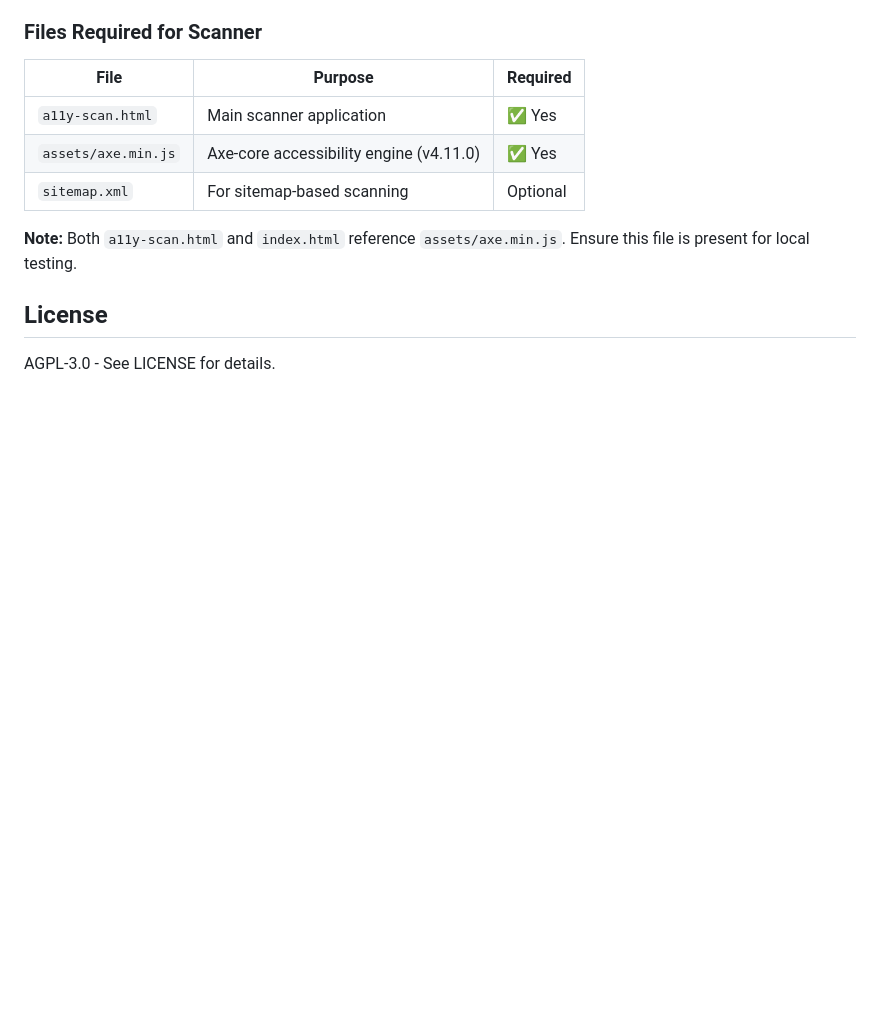
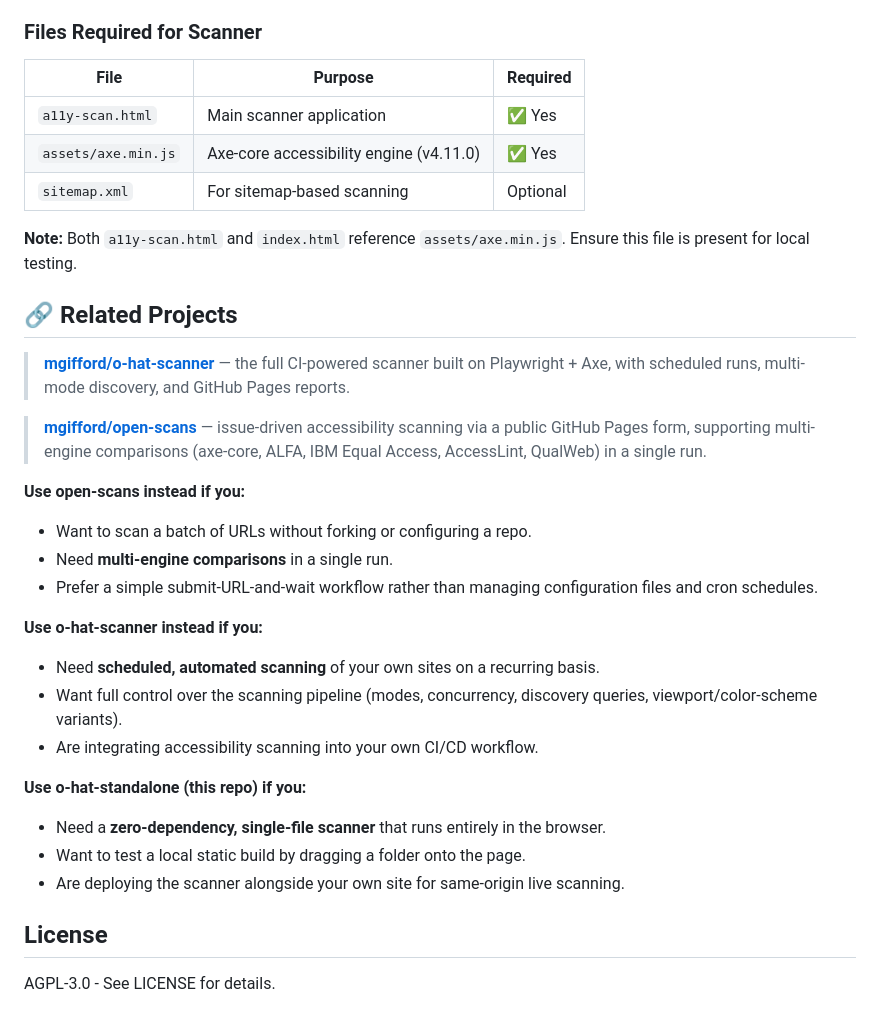
Before and after one commit to mgifford/o-hat-standalone, a Markdown page: README.md, the part around the change. Rendered like a GitHub page; blank space fills up the shorter version.

Commit message:
Add related scans section to README.md
Agent-Logs-Url: https://github.com/mgifford/o-hat-standalone/sessions/144a521a-45e9-4ac1-9ab7-ed81837dc542

Co-authored-by: mgifford <116832+mgifford@users.noreply.github.com>

```diff
--- a/README.md
+++ b/README.md
@@ -187,6 +187,30 @@ This project uses **axe-core v4.11.0** (latest, released 2025) for accessibility
 
 **Note:** Both `a11y-scan.html` and `index.html` reference `assets/axe.min.js`. Ensure this file is present for local testing.
 
+## 🔗 Related Projects
+
+> **[mgifford/o-hat-scanner](https://github.com/mgifford/o-hat-scanner)** — the full CI-powered scanner built on Playwright + Axe, with scheduled runs, multi-mode discovery, and GitHub Pages reports.
+
+> **[mgifford/open-scans](https://github.com/mgifford/open-scans)** — issue-driven accessibility scanning via a public GitHub Pages form, supporting multi-engine comparisons (axe-core, ALFA, IBM Equal Access, AccessLint, QualWeb) in a single run.
+
+**Use open-scans instead if you:**
+
+- Want to scan a batch of URLs without forking or configuring a repo.
+- Need **multi-engine comparisons** in a single run.
+- Prefer a simple submit-URL-and-wait workflow rather than managing configuration files and cron schedules.
+
+**Use o-hat-scanner instead if you:**
+
+- Need **scheduled, automated scanning** of your own sites on a recurring basis.
+- Want full control over the scanning pipeline (modes, concurrency, discovery queries, viewport/color-scheme variants).
+- Are integrating accessibility scanning into your own CI/CD workflow.
+
+**Use o-hat-standalone (this repo) if you:**
+
+- Need a **zero-dependency, single-file scanner** that runs entirely in the browser.
+- Want to test a local static build by dragging a folder onto the page.
+- Are deploying the scanner alongside your own site for same-origin live scanning.
+
 ## License
 
 AGPL-3.0 - See LICENSE for details.
```
